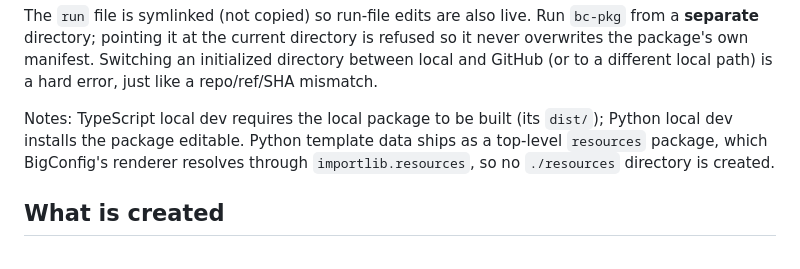
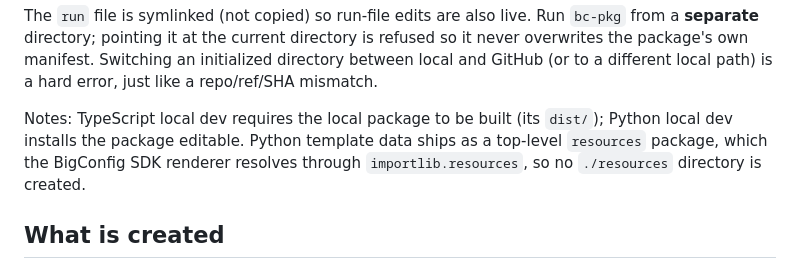
Before and after one commit to bigconfig-ai/bc-pkg, a Markdown page: README.md, the part around the change. GitHub-like rendering.

Commit message:
docs: update BigConfig SDK naming in CLAUDE.md and README.md

```diff
--- a/README.md
+++ b/README.md
@@ -52,7 +52,7 @@ a hard error, just like a repo/ref/SHA mismatch.
 
 Notes: TypeScript local dev requires the local package to be built (its
 `dist/`); Python local dev installs the package editable. Python template data
-ships as a top-level `resources` package, which BigConfig's renderer resolves
+ships as a top-level `resources` package, which the BigConfig SDK renderer resolves
 through `importlib.resources`, so no `./resources` directory is created.
 
 ## What is created
```
Also changed, not shown: CLAUDE.md (+2 -2 lines).
